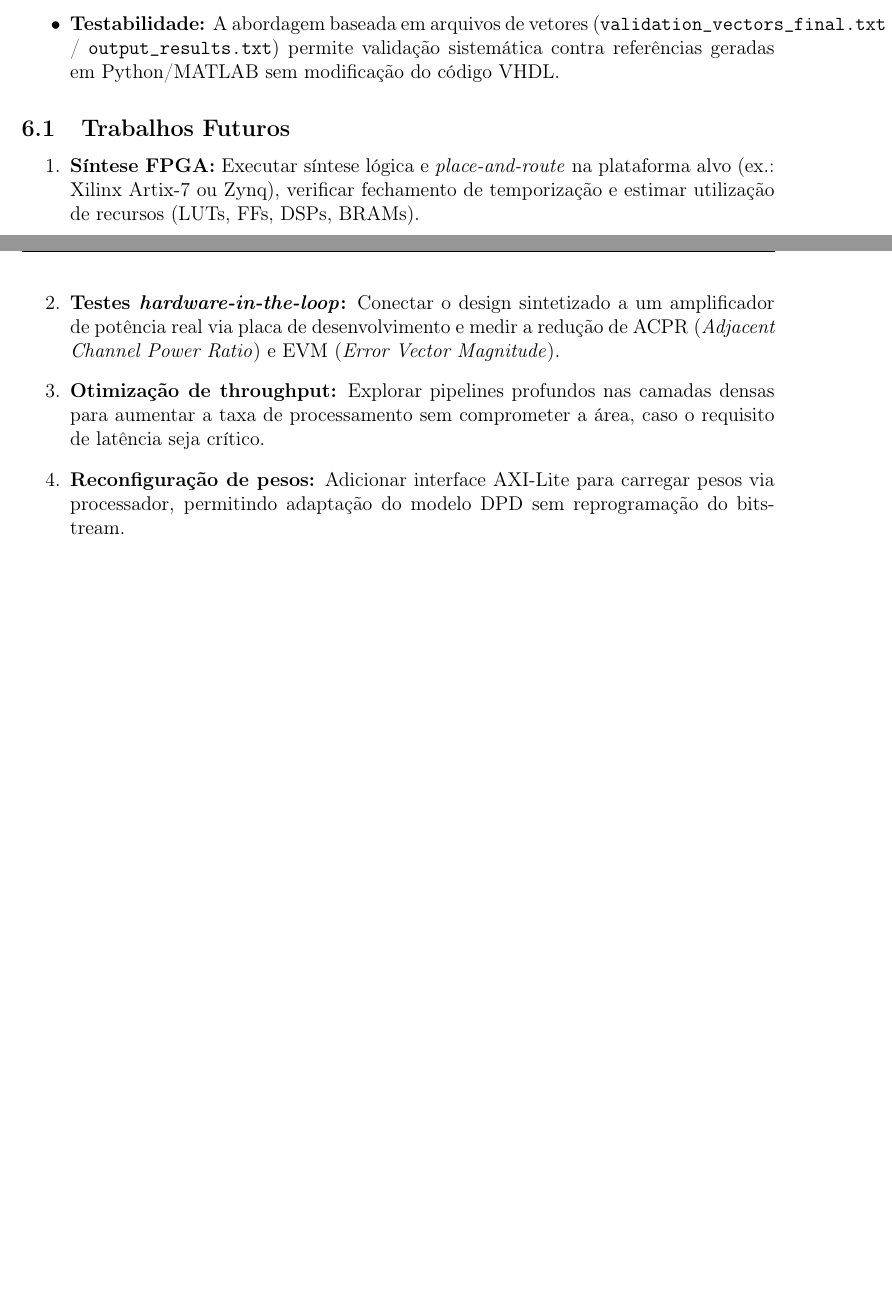
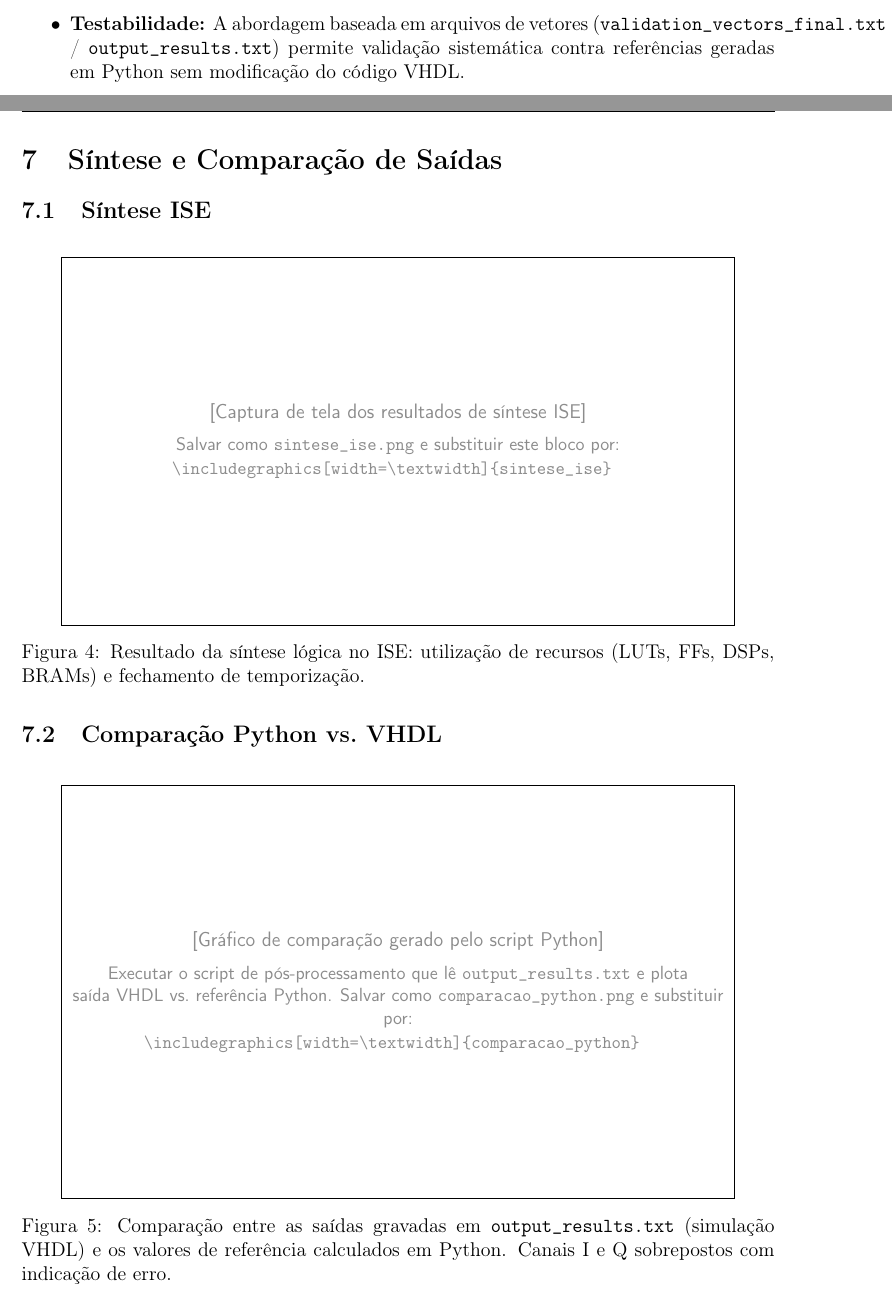
Before and after one commit to jphinning/fpga-neural-network, a LaTeX document (diagrams/relatorio_17_integration.tex): two parts of pages 7 and 8 of 8, joined at a grey line, cut so that both start at the same text, the shorter picture padded with empty space. Compiled offline with pdfLaTeX.

Commit message:
fix relatorio_17: real ISim table (samples 12-17), remove Trabalhos Futuros, add synthesis and Python comparison placeholders
Co-Authored-By: Claude Sonnet 4.6 <noreply@anthropic.com>

```diff
--- a/diagrams/relatorio_17_integration.tex
+++ b/diagrams/relatorio_17_integration.tex
@@ -526,16 +532,42 @@ A rede neural DPD completa foi implementada em VHDL e validada por simula\c{c}\~
 
     \item \textbf{Captura de fase $\theta$:} O registrador \texttt{theta\_captured} resolve de forma elegante o problema de propagac\~ao de fase num pipeline multi-ciclo: $\theta$ \'e congelado no in\'icio do processamento de cada amostra, garantindo coer\^encia entre o resultado das MLPs e a rota\c{c}\~ao complexa final.
 
-    \item \textbf{Testabilidade:} A abordagem baseada em arquivos de vetores (\texttt{validation\_vectors\_final.txt} / \texttt{output\_results.txt}) permite valida\c{c}\~ao sistem\'atica contra refer\^encias geradas em Python/MATLAB sem modifica\c{c}\~ao do c\'odigo VHDL.
+    \item \textbf{Testabilidade:} A abordagem baseada em arquivos de vetores (\texttt{validation\_vectors\_final.txt} / \texttt{output\_results.txt}) permite valida\c{c}\~ao sistem\'atica contra refer\^encias geradas em Python sem modifica\c{c}\~ao do c\'odigo VHDL.
 \end{itemize}
 
-\subsection{Trabalhos Futuros}
+% =======================================================================
+\section{S\'intese e Compara\c{c}\~ao de Sa\'idas}
+% =======================================================================
 
-\begin{enumerate}
-    \item \textbf{S\'intese FPGA:} Executar s\'intese l\'ogica e \textit{place-and-route} na plataforma alvo (ex.: Xilinx Artix-7 ou Zynq), verificar fechamento de temporiza\c{c}\~ao e estimar utiliza\c{c}\~ao de recursos (LUTs, FFs, DSPs, BRAMs).
-    \item \textbf{Testes \textit{hardware-in-the-loop}:} Conectar o design sintetizado a um amplificador de pot\^encia real via placa de desenvolvimento e medir a redu\c{c}\~ao de ACPR (\textit{Adjacent Channel Power Ratio}) e EVM (\textit{Error Vector Magnitude}).
-    \item \textbf{Otimiza\c{c}\~ao de throughput:} Explorar pipelines profundos nas camadas densas para aumentar a taxa de processamento sem comprometer a \'area, caso o requisito de lat\^encia seja cr\'itico.
-    \item \textbf{Reconfigura\c{c}\~ao de pesos:} Adicionar interface AXI-Lite para carregar pesos via processador, permitindo adapta\c{c}\~ao do modelo DPD sem reprograma\c{c}\~ao do bitstream.
-\end{enumerate}
+\subsection{S\'intese ISE}
+
+\begin{figure}[H]
+\centering
+\fbox{\parbox{0.88\textwidth}{\centering\vspace{3cm}
+    {\sffamily\color{black!45} [Captura de tela dos resultados de s\'intese ISE]}\\[6pt]
+    {\sffamily\small\color{black!45}
+        Salvar como \texttt{sintese\_ise.png} e substituir este bloco por:\\
+        \texttt{\textbackslash includegraphics[width=\textbackslash textwidth]\{sintese\_ise\}}
+    }
+\vspace{3cm}}}
+\caption{Resultado da s\'intese l\'ogica no ISE: utiliza\c{c}\~ao de recursos (LUTs, FFs, DSPs, BRAMs) e fechamento de temporiza\c{c}\~ao.}
+\label{fig:sintese_ise}
+\end{figure}
+
+\subsection{Compara\c{c}\~ao Python vs.\ VHDL}
+
+\begin{figure}[H]
+\centering
+\fbox{\parbox{0.88\textwidth}{\centering\vspace{3cm}
+    {\sffamily\color{black!45} [Gr\'afico de compara\c{c}\~ao gerado pelo script Python]}\\[6pt]
+    {\sffamily\small\color{black!45}
+        Executar o script de p\'os-processamento que l\^e \texttt{output\_results.txt} e plota\\
+        sa\'ida VHDL vs.\ refer\^encia Python. Salvar como \texttt{comparacao\_python.png} e substituir por:\\
+        \texttt{\textbackslash includegraphics[width=\textbackslash textwidth]\{comparacao\_python\}}
+    }
+\vspace{3cm}}}
+\caption{Compara\c{c}\~ao entre as sa\'idas gravadas em \texttt{output\_results.txt} (simula\c{c}\~ao VHDL) e os valores de refer\^encia calculados em Python. Canais I e Q sobrepostos com indica\c{c}\~ao de erro.}
+\label{fig:comparacao_python}
+\end{figure}
 
 \end{document}
```
Also changed, not shown: diagrams/relatorio_17_integration.tex (56 more changed lines).
